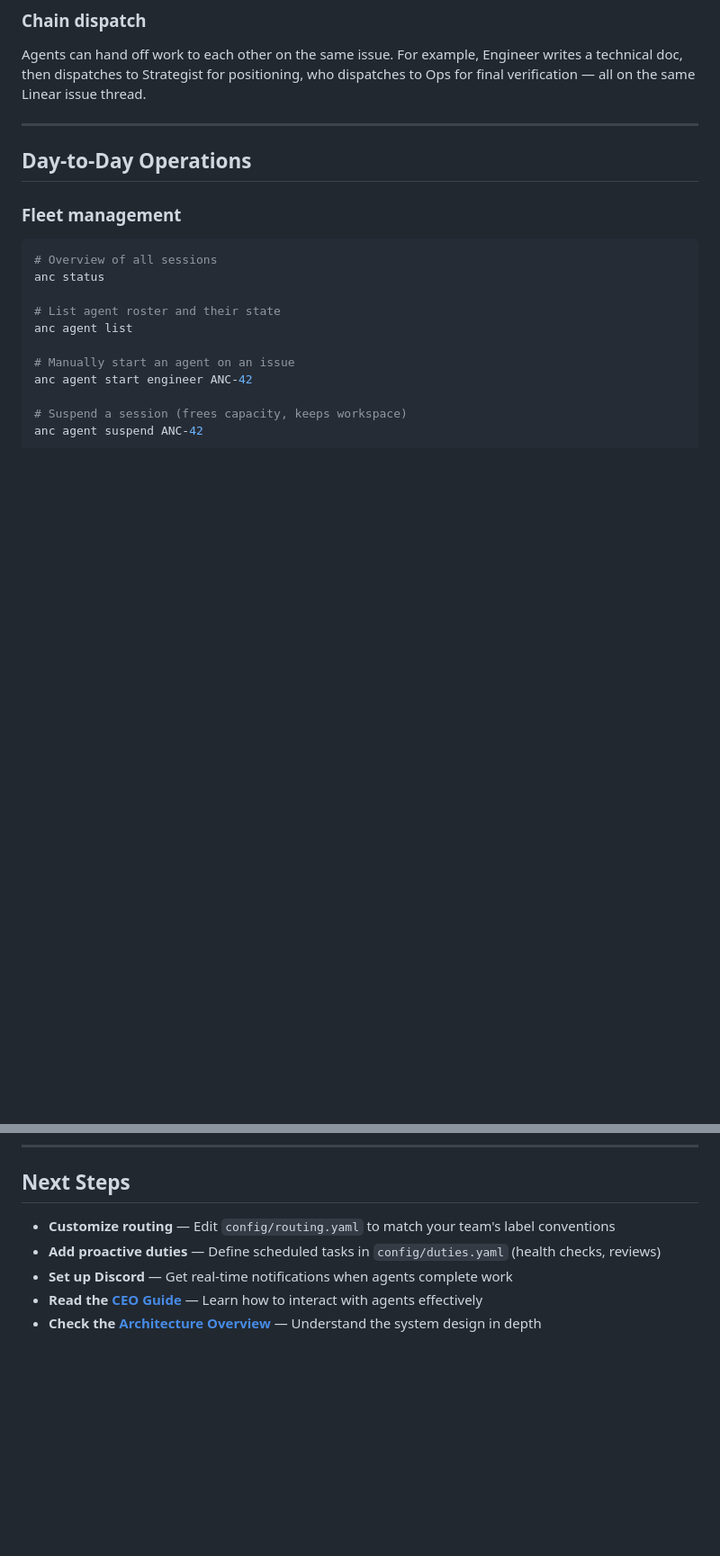
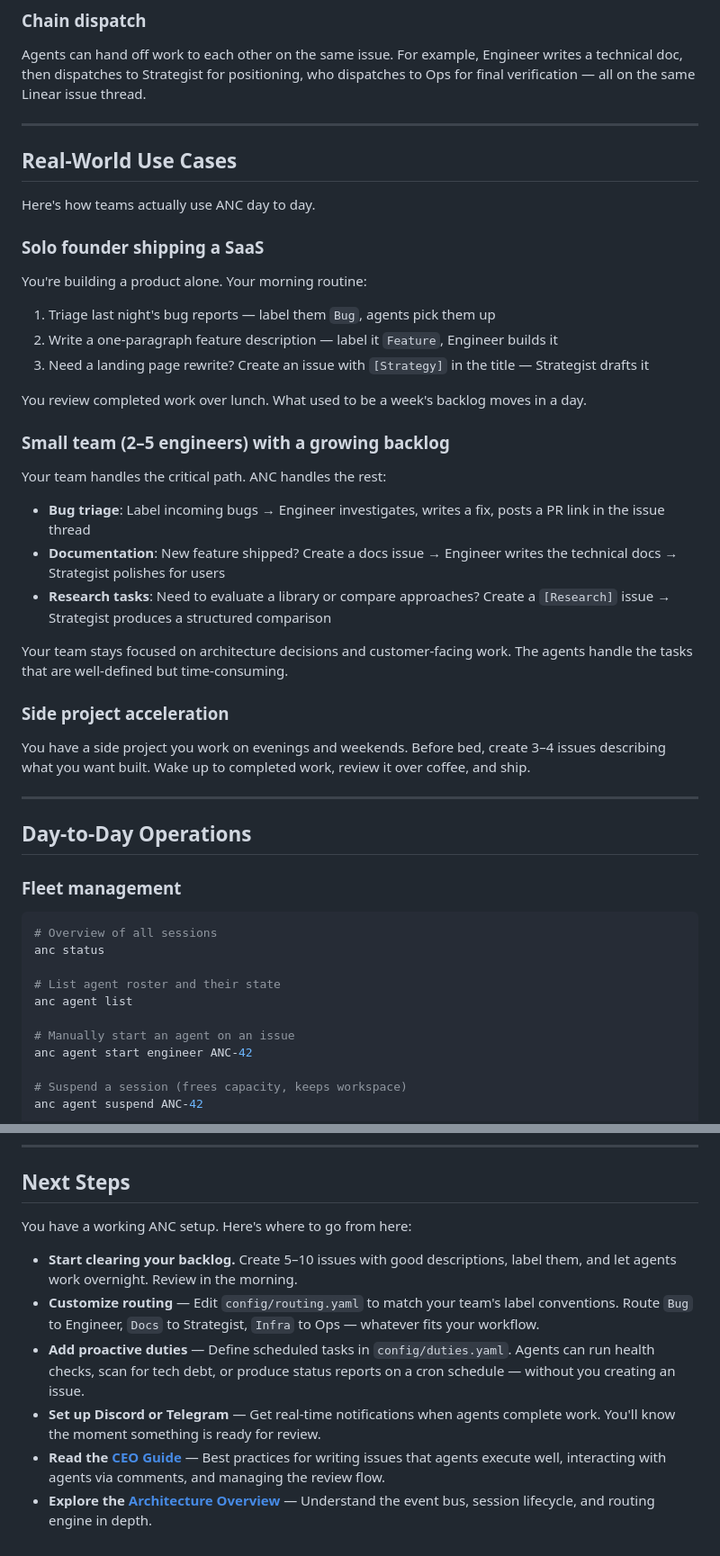
Before and after one commit to zzhiyuann/anc, a Markdown page: docs/getting-started.md, 2 parts joined by grey strips. Shown at 90% size. Drawn GitHub-style; blank space fills up the shorter version.

```diff
--- a/docs/getting-started.md
+++ b/docs/getting-started.md
@@ -371,6 +393,36 @@ Issues are routed based on your `config/routing.yaml`:
 ### Chain dispatch
 
 Agents can hand off work to each other on the same issue. For example, Engineer writes a technical doc, then dispatches to Strategist for positioning, who dispatches to Ops for final verification — all on the same Linear issue thread.
+
+---
+
+## Real-World Use Cases
+
+Here's how teams actually use ANC day to day.
+
+### Solo founder shipping a SaaS
+
+You're building a product alone. Your morning routine:
+
+1. Triage last night's bug reports — label them `Bug`, agents pick them up
+2. Write a one-paragraph feature description — label it `Feature`, Engineer builds it
+3. Need a landing page rewrite? Create an issue with `[Strategy]` in the title — Strategist drafts it
+
+You review completed work over lunch. What used to be a week's backlog moves in a day.
+
+### Small team (2–5 engineers) with a growing backlog
+
+Your team handles the critical path. ANC handles the rest:
+
+- **Bug triage**: Label incoming bugs → Engineer investigates, writes a fix, posts a PR link in the issue thread
+- **Documentation**: New feature shipped? Create a docs issue → Engineer writes the technical docs → Strategist polishes for users
+- **Research tasks**: Need to evaluate a library or compare approaches? Create a `[Research]` issue → Strategist produces a structured comparison
+
+Your team stays focused on architecture decisions and customer-facing work. The agents handle the tasks that are well-defined but time-consuming.
+
+### Side project acceleration
+
+You have a side project you work on evenings and weekends. Before bed, create 3–4 issues describing what you want built. Wake up to completed work, review it over coffee, and ship.
 
 ---
 
@@ -485,8 +537,11 @@ ANC includes exponential backoff for Linear API rate limits. If you see 429 erro
 
 ## Next Steps
 
-- **Customize routing** — Edit `config/routing.yaml` to match your team's label conventions
-- **Add proactive duties** — Define scheduled tasks in `config/duties.yaml` (health checks, reviews)
-- **Set up Discord** — Get real-time notifications when agents complete work
-- **Read the [CEO Guide](CEO-GUIDE.md)** — Learn how to interact with agents effectively
-- **Check the [Architecture Overview](../README.md)** — Understand the system design in depth
+You have a working ANC setup. Here's where to go from here:
+
+- **Start clearing your backlog.** Create 5–10 issues with good descriptions, label them, and let agents work overnight. Review in the morning.
+- **Customize routing** — Edit `config/routing.yaml` to match your team's label conventions. Route `Bug` to Engineer, `Docs` to Strategist, `Infra` to Ops — whatever fits your workflow.
+- **Add proactive duties** — Define scheduled tasks in `config/duties.yaml`. Agents can run health checks, scan for tech debt, or produce status reports on a cron schedule — without you creating an issue.
+- **Set up Discord or Telegram** — Get real-time notifications when agents complete work. You'll know the moment something is ready for review.
+- **Read the [CEO Guide](CEO-GUIDE.md)** — Best practices for writing issues that agents execute well, interacting with agents via comments, and managing the review flow.
+- **Explore the [Architecture Overview](../README.md)** — Understand the event bus, session lifecycle, and routing engine in depth.
```
Also changed, not shown: other parts of docs/getting-started.md (+48 -26 lines).
